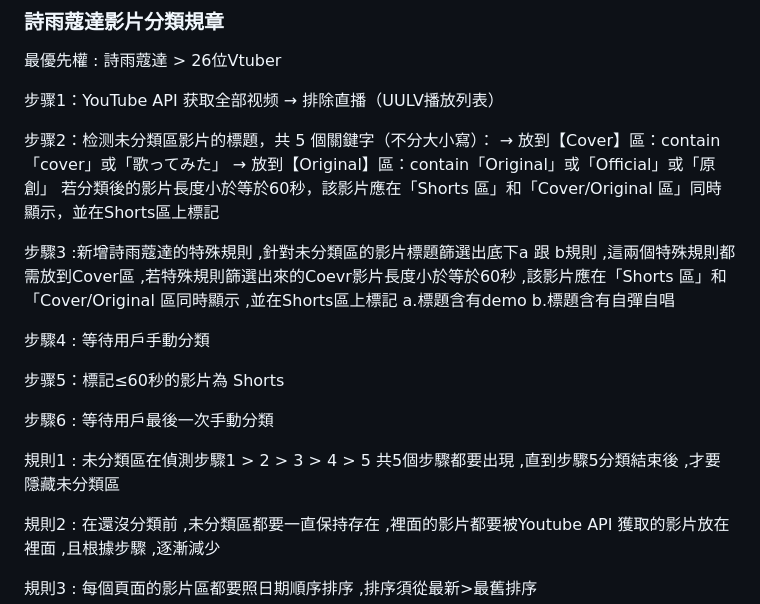
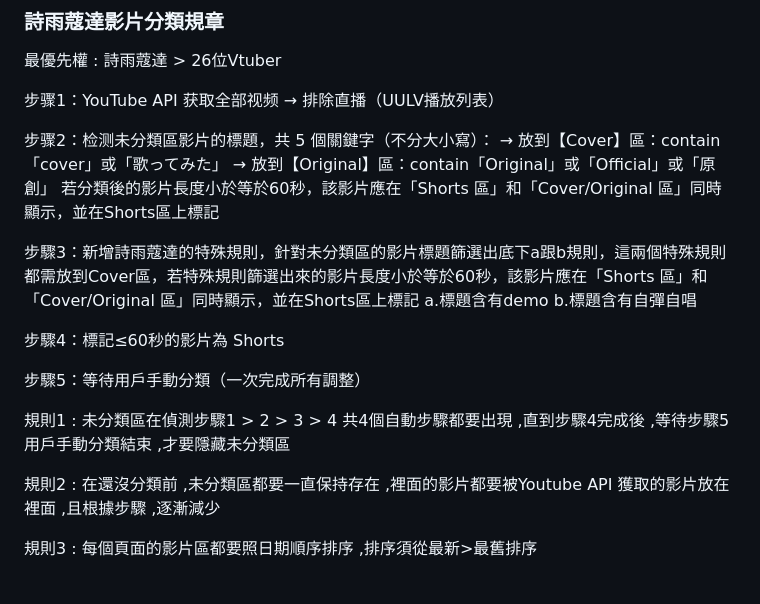
Before and after one commit to ShiuKonata/MCStudio, a Markdown page: CLAUDE.md, the part around the change. Rendered like a GitHub page; blank space fills up the shorter version.

Commit message:
Update classification steps: 6 steps → 5 steps (merge manual review)
Simplified workflow:
- STEP 1: Remove livestreams
- STEP 2: Auto-detect Cover/Original (5 keywords)
- STEP 3: Auto-detect ShiuCoda special rules (demo, self-sung)
- STEP 4: Mark Shorts (≤60 seconds)
- STEP 5: User manual classification (one-time, final review)

Changed from 6 steps with 2 manual reviews to 5 steps with 1 manual review
Users now only need to do one manual classification round to complete the workflow

```diff
--- a/CLAUDE.md
+++ b/CLAUDE.md
@@ -15,17 +15,15 @@
   → 放到【Original】區：contain「Original」或「Official」或「原創」
   若分類後的影片長度小於等於60秒，該影片應在「Shorts 區」和「Cover/Original 區」同時顯示，並在Shorts區上標記
 
-步驟3 :新增詩雨蔻達的特殊規則 ,針對未分類區的影片標題篩選出底下a 跟 b規則 ,這兩個特殊規則都需放到Cover區 ,若特殊規則篩選出來的Coevr影片長度小於等於60秒 ,該影片應在「Shorts 區」和「Cover/Original 區同時顯示 ,並在Shorts區上標記
+步驟3：新增詩雨蔻達的特殊規則，針對未分類區的影片標題篩選出底下a跟b規則，這兩個特殊規則都需放到Cover區，若特殊規則篩選出來的影片長度小於等於60秒，該影片應在「Shorts 區」和「Cover/Original 區」同時顯示，並在Shorts區上標記
 a.標題含有demo
 b.標題含有自彈自唱
 
-步驟4 : 等待用戶手動分類
+步驟4：標記≤60秒的影片為 Shorts
 
-步骤5：標記≤60秒的影片為 Shorts
+步驟5：等待用戶手動分類（一次完成所有調整）
 
-步驟6 : 等待用戶最後一次手動分類
-
-規則1 : 未分類區在偵測步驟1 > 2 > 3 > 4 > 5  共5個步驟都要出現 ,直到步驟5分類結束後 ,才要隱藏未分類區
+規則1 : 未分類區在偵測步驟1 > 2 > 3 > 4  共4個自動步驟都要出現 ,直到步驟4完成後 ,等待步驟5用戶手動分類結束 ,才要隱藏未分類區
 
 規則2 : 在還沒分類前 ,未分類區都要一直保持存在 ,裡面的影片都要被Youtube API 獲取的影片放在裡面 ,且根據步驟 ,逐漸減少
 
```
